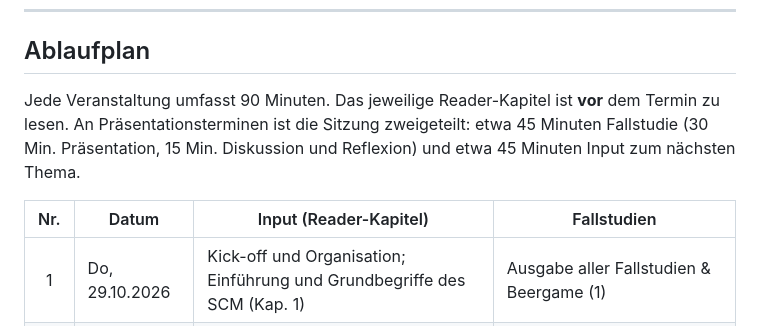
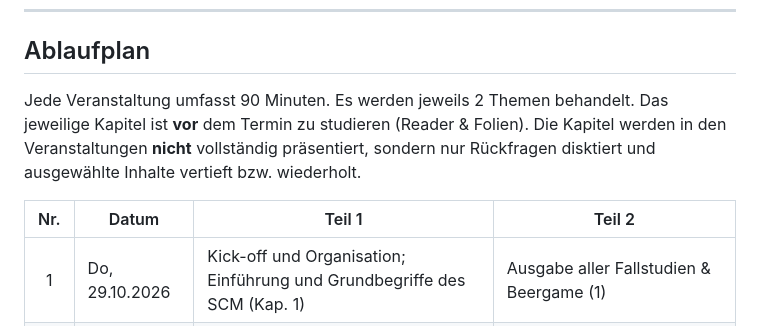
Before and after one commit to tkirschstein/SCM, a Markdown page: README.md, the part around the change. Rendered like a GitHub page.

Commit message:
update ablauf

```diff
--- a/README.md
+++ b/README.md
@@ -35,9 +35,9 @@ Die Veranstaltung vermittelt die strategischen und quantitativen Grundlagen des
 
 ## Ablaufplan
 
-Jede Veranstaltung umfasst 90 Minuten. Das jeweilige Reader-Kapitel ist **vor** dem Termin zu lesen. An Präsentationsterminen ist die Sitzung zweigeteilt: etwa 45 Minuten Fallstudie (30 Min. Präsentation, 15 Min. Diskussion und Reflexion) und etwa 45 Minuten Input zum nächsten Thema.
+Jede Veranstaltung umfasst 90 Minuten. Es werden jeweils 2 Themen behandelt. Das jeweilige Kapitel ist **vor** dem Termin zu studieren (Reader & Folien). Die Kapitel werden in den Veranstaltungen **nicht** vollständig präsentiert, sondern nur Rückfragen disktiert und ausgewählte Inhalte vertieft bzw. wiederholt.
 
-| Nr. | Datum | Input (Reader-Kapitel) | Fallstudien |
+| Nr. | Datum | Teil 1  | Teil 2 |
 |:--:|---|---|---|
 | 1 | Do, 29.10.2026 | Kick-off und Organisation; Einführung und Grundbegriffe des SCM (Kap. 1) | Ausgabe aller Fallstudien & Beergame (1) |
 | 2 | Do, 05.11.2026 | Wertschöpfung, strategische Fertigung und Strategic Fit (Kap. 2) | Kick-off-Gespräche mit den Gruppen  |
```
